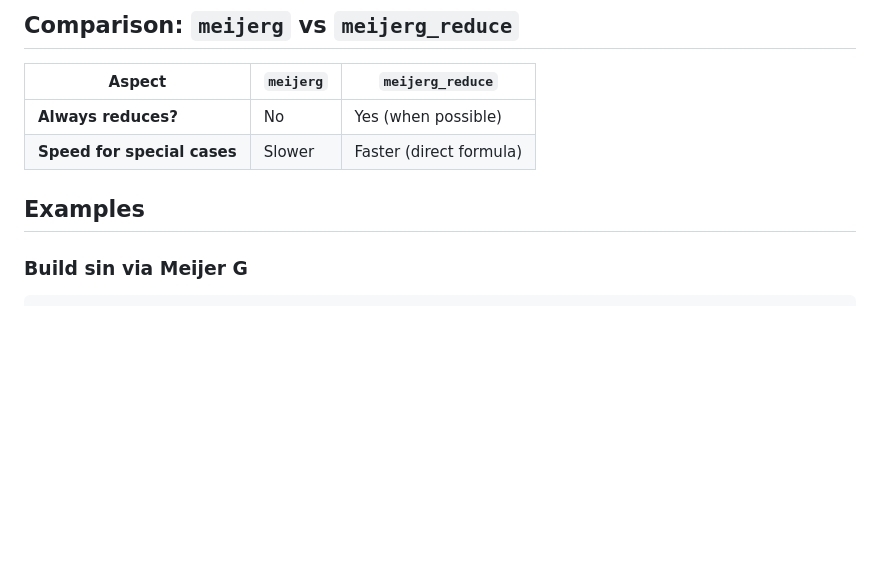
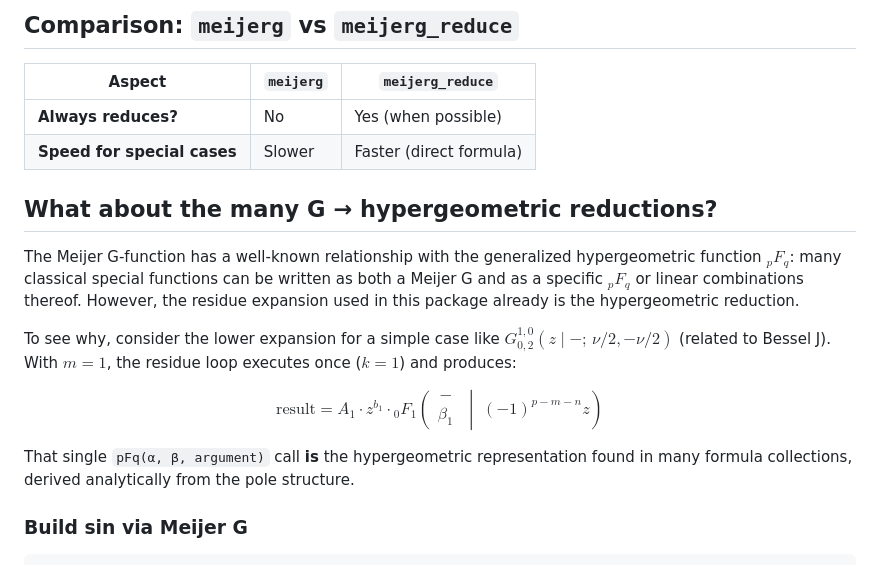
Before and after one commit to TSGut/MeijerG.jl, a Markdown page: docs/src/reductions.md, the part around the change. Drawn GitHub-style; blank space fills up the shorter version.

Commit message:
improve docs

```diff
--- a/docs/src/reductions.md
+++ b/docs/src/reductions.md
@@ -153,7 +153,23 @@ result = meijerg(a, b, 1, 1, z)
 | **Always reduces?** | No | Yes (when possible) |
 | **Speed for special cases** | Slower | Faster (direct formula) |
 
-## Examples
+
+## What about the many G → hypergeometric reductions?
+
+The Meijer G-function has a well-known relationship with the generalized hypergeometric
+function ${}_{p}F_{q}$: many classical special functions can be written as both a Meijer G
+and as a specific ${}_{p}F_{q}$ or linear combinations thereof. However, the residue expansion used in this package already is the hypergeometric reduction.
+
+To see why, consider the lower expansion for a simple case like
+$G_{0,2}^{1,0}(z \mid -;\, \nu/2, -\nu/2)$ (related to Bessel J). With $m=1$, the
+residue loop executes once ($k=1$) and produces:
+
+$$
+\text{result} = A_1 \cdot z^{b_1} \cdot {}_{0}F_1\!\left(\begin{array}{c}-\\ \beta_1\end{array}\;\middle|\; (-1)^{p-m-n}z\right)
+$$
+
+That single `pFq(α, β, argument)` call **is** the hypergeometric representation found in many formula collections, derived
+analytically from the pole structure.
 
 ### Build sin via Meijer G
 
```
Also changed, not shown: docs/src/math.md (+4 -6 lines).
